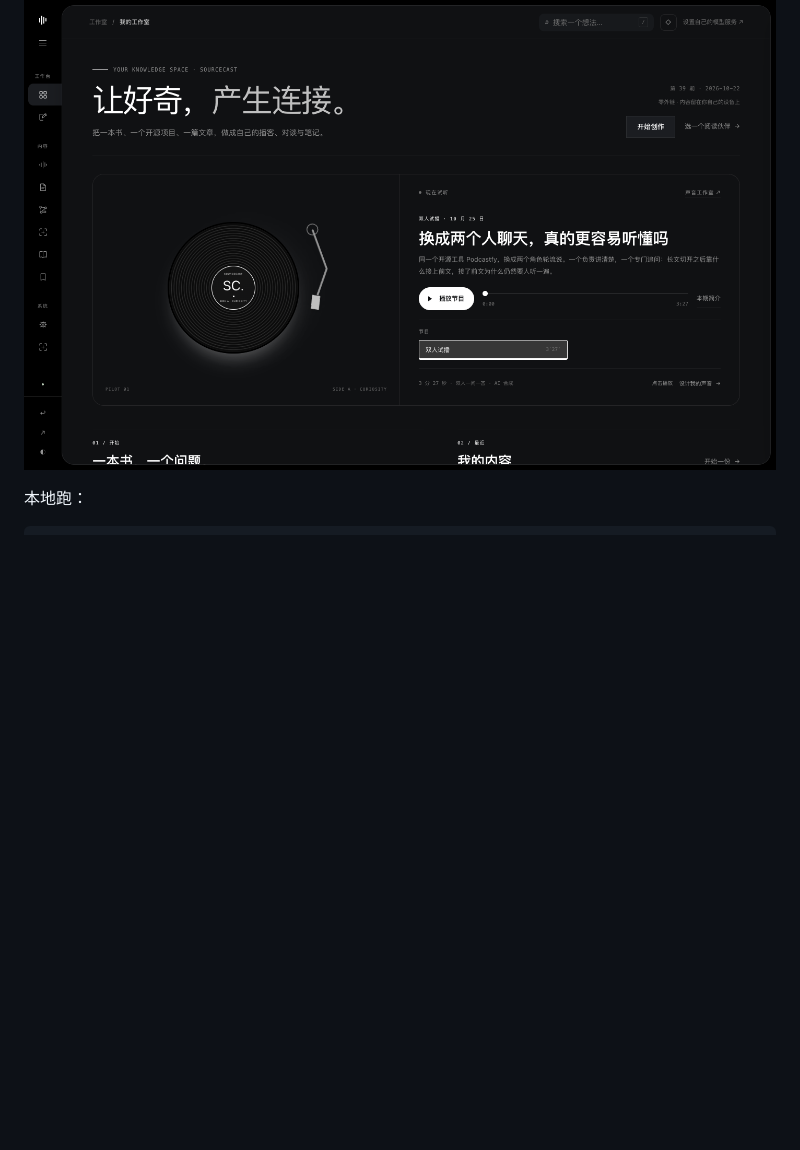
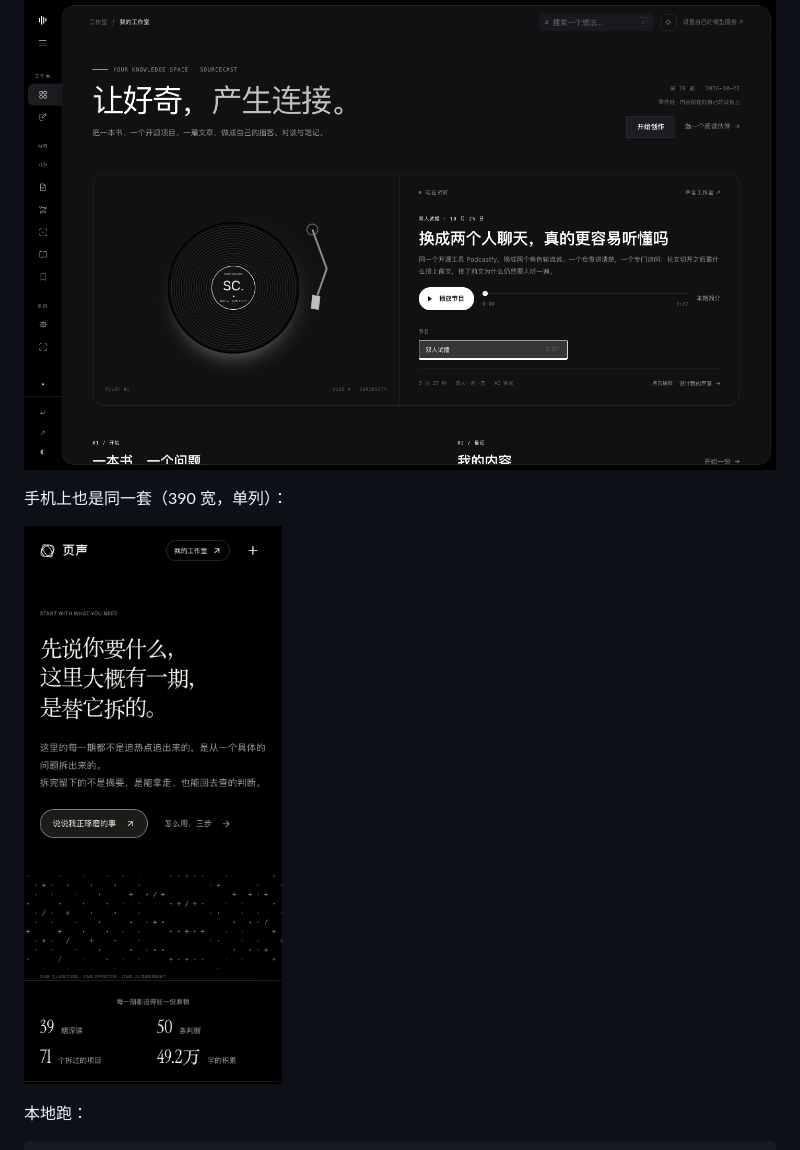
Before and after one commit to wql18902-ux/github-podcast, a Markdown page: README.md, the part around the change. GitHub-like rendering; blank space fills up the shorter version.

Commit message:
README：补手机端截图

```diff
--- a/README.md
+++ b/README.md
@@ -67,6 +67,10 @@ fetch.py ──► scripts/episode.py ──► 写稿会话 ──► verify-ep
 2. **接自己的模型服务**：自己填地址与 Key，Key 只在当前页面内存里，刷新即清空。
 
 ![工作台](docs/screenshots/04-workshop.png)
+
+手机上也是同一套（390 宽，单列）：
+
+<p><img src="docs/screenshots/05-mobile.png" width="300" alt="手机首屏"></p>
 
 本地跑：
 
```
